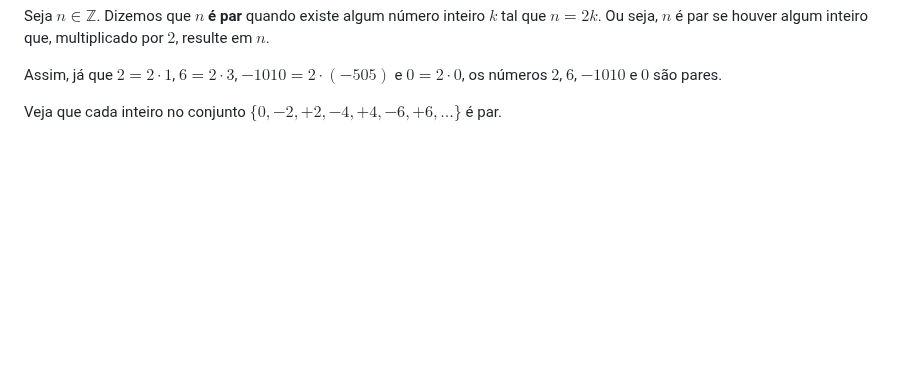
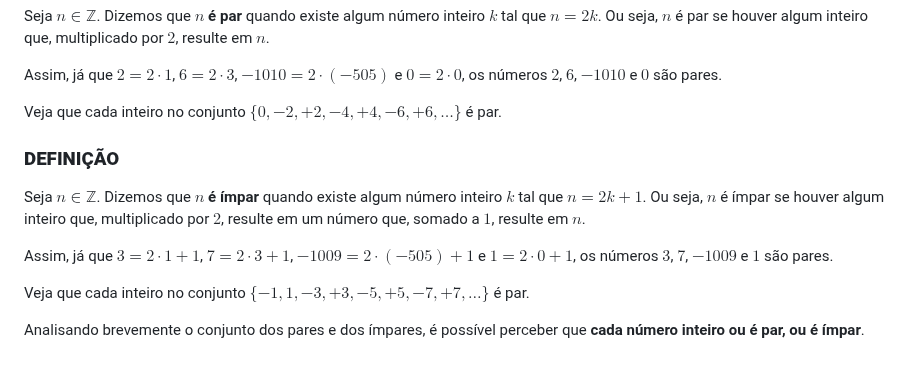
Before and after one commit to Xynel0/the_legal_milk, a Markdown page: semestre_1/calculo_diferencial_e_integral_I/aula_1.md, the part around the change. GitHub-like rendering; blank space fills up the shorter version.

```diff
--- a/semestre_1/calculo_diferencial_e_integral_I/aula_1.md
+++ b/semestre_1/calculo_diferencial_e_integral_I/aula_1.md
@@ -174,4 +174,19 @@ Vejamos agora, algumas definições aplicaveis a elementos destes conjuntos
 
 Assim, já que $2=2\cdot 1$, $6=2\cdot 3$, $-1010 = 2\cdot (-505)$ e $0=2\cdot 0$, os números $2$, $6$, $-1010$ e $0$ são pares.
 
-Veja que cada inteiro no conjunto $\{0, -2, +2, -4, +4, -6, +6, \ldots\}$ é par.
+<p>Veja que cada inteiro no conjunto $\{0, -2, +2, -4, +4, -6, +6, \ldots\}$ é par.</p>
+
+<div class="definicoes" id="4">
+  <h3 id="Número ímpar">
+    <strong>DEFINIÇÃO</strong>
+  </h3>
+  <p>
+    Seja $n \in \mathbb{Z}$. Dizemos que <strong>$n$ é ímpar</strong> quando existe algum número inteiro $k$ tal que $n=2k+1$. Ou seja, $n$ é ímpar se houver algum inteiro que, multiplicado por $2$, resulte em um número que, somado a $1$, resulte em $n$.
+  </p>
+</div>
+
+Assim, já que $3=2\cdot 1 + 1$, $7=2\cdot 3 + 1$, $-1009 = 2\cdot (-505) +1$ e $1=2\cdot 0 + 1$, os números $3$, $7$, $-1009$ e $1$ são pares.
+
+<p>Veja que cada inteiro no conjunto $\{-1, 1, -3, +3, -5, +5, -7, +7, \ldots\}$ é par.</p>
+
+Analisando brevemente o conjunto dos pares e dos ímpares, é possível perceber que **cada número inteiro ou é par, ou é ímpar**.
```
